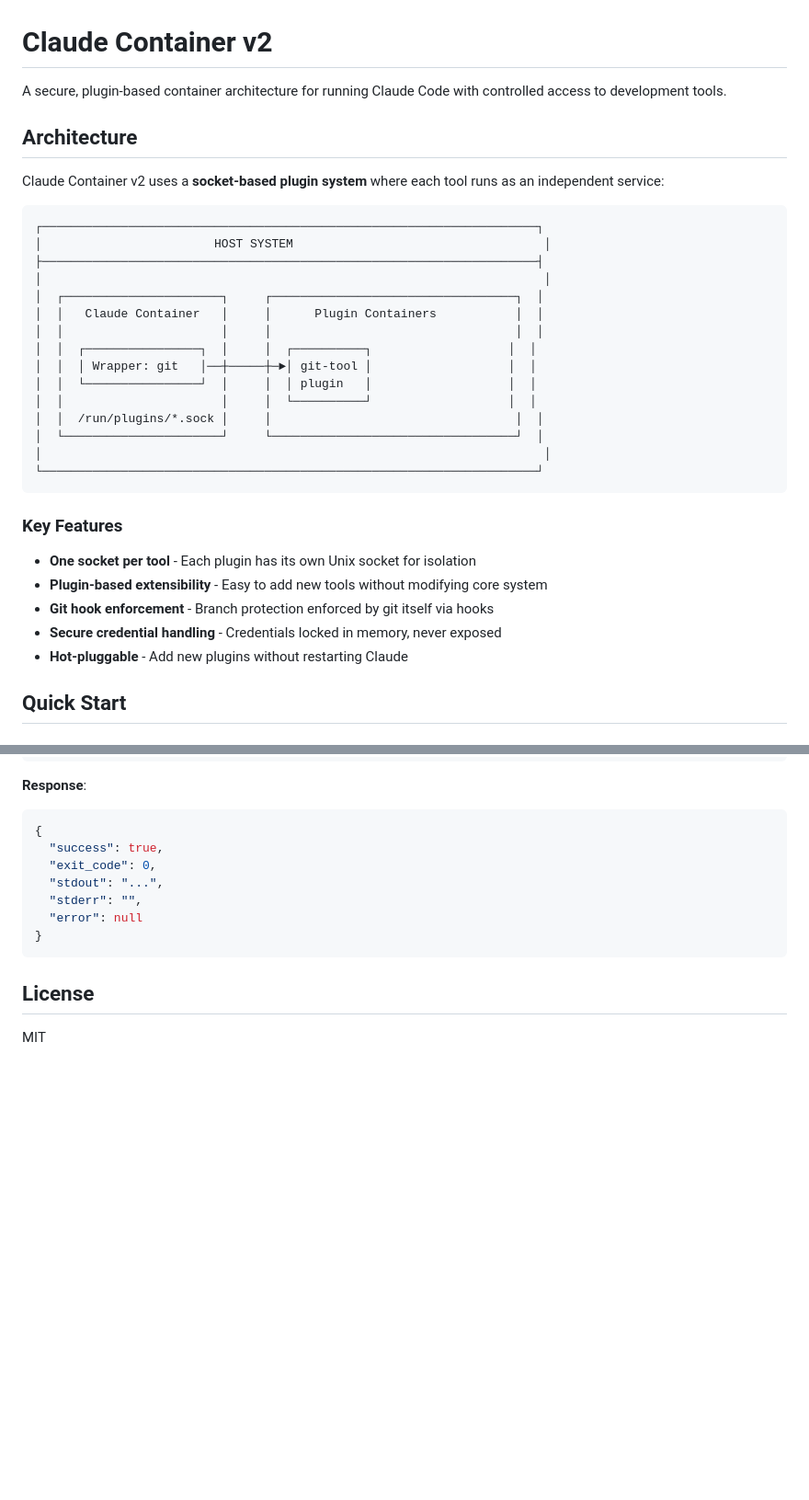
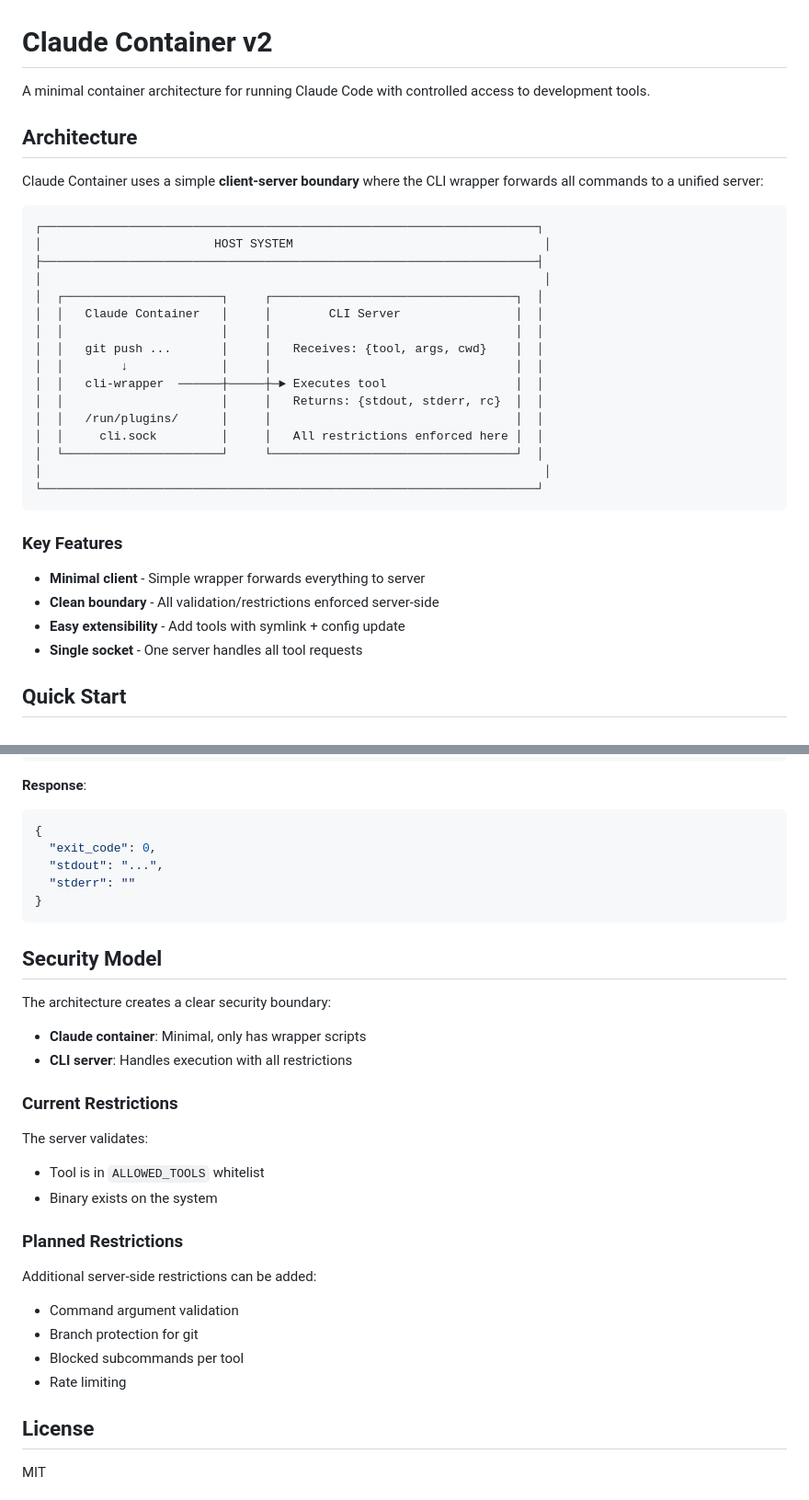
Before and after one commit to YeahWick/claude-container, a Markdown page: README.md, 2 parts joined by grey strips. Shown at 92% size. Rendered like a GitHub page; blank space fills up the shorter version.

````diff
--- a/README.md
+++ b/README.md
@@ -1,10 +1,10 @@
 # Claude Container v2
 
-A secure, plugin-based container architecture for running Claude Code with controlled access to development tools.
+A minimal container architecture for running Claude Code with controlled access to development tools.
 
 ## Architecture
 
-Claude Container v2 uses a **socket-based plugin system** where each tool runs as an independent service:
+Claude Container uses a simple **client-server boundary** where the CLI wrapper forwards all commands to a unified server:
 
 ```
 ┌─────────────────────────────────────────────────────────────────────┐
@@ -12,13 +12,14 @@ Claude Container v2 uses a **socket-based plugin system** where each tool runs a
 ├─────────────────────────────────────────────────────────────────────┤
 │                                                                      │
 │  ┌──────────────────────┐     ┌──────────────────────────────────┐  │
-│  │   Claude Container   │     │      Plugin Containers           │  │
+│  │   Claude Container   │     │        CLI Server                │  │
 │  │                      │     │                                  │  │
-│  │  ┌────────────────┐  │     │  ┌──────────┐                   │  │
-│  │  │ Wrapper: git   │──┼─────┼─►│ git-tool │                   │  │
-│  │  └────────────────┘  │     │  │ plugin   │                   │  │
-│  │                      │     │  └──────────┘                   │  │
-│  │  /run/plugins/*.sock │     │                                  │  │
+│  │   git push ...       │     │   Receives: {tool, args, cwd}    │  │
+│  │        ↓             │     │                                  │  │
+│  │   cli-wrapper  ──────┼─────┼─► Executes tool                  │  │
+│  │                      │     │   Returns: {stdout, stderr, rc}  │  │
+│  │   /run/plugins/      │     │                                  │  │
+│  │     cli.sock         │     │   All restrictions enforced here │  │
 │  └──────────────────────┘     └──────────────────────────────────┘  │
 │                                                                      │
 └─────────────────────────────────────────────────────────────────────┘
@@ -26,11 +27,10 @@ Claude Container v2 uses a **socket-based plugin system** where each tool runs a
 
 ### Key Features
 
-- **One socket per tool** - Each plugin has its own Unix socket for isolation
-- **Plugin-based extensibility** - Easy to add new tools without modifying core system
-- **Git hook enforcement** - Branch protection enforced by git itself via hooks
-- **Secure credential handling** - Credentials locked in memory, never exposed
-- **Hot-pluggable** - Add new plugins without restarting Claude
+- **Minimal client** - Simple wrapper forwards everything to server
+- **Clean boundary** - All validation/restrictions enforced server-side
+- **Easy extensibility** - Add tools with symlink + config update
+- **Single socket** - One server handles all tool requests
 
 ## Quick Start
 
@@ -231,13 +141,32 @@ Plugins communicate via length-prefixed JSON over Unix sockets:
 **Response**:
 ```json
 {
-  "success": true,
   "exit_code": 0,
   "stdout": "...",
-  "stderr": "",
-  "error": null
+  "stderr": ""
 }
 ```
+
+## Security Model
+
+The architecture creates a clear security boundary:
+
+- **Claude container**: Minimal, only has wrapper scripts
+- **CLI server**: Handles execution with all restrictions
+
+### Current Restrictions
+
+The server validates:
+- Tool is in `ALLOWED_TOOLS` whitelist
+- Binary exists on the system
+
+### Planned Restrictions
+
+Additional server-side restrictions can be added:
+- Command argument validation
+- Branch protection for git
+- Blocked subcommands per tool
+- Rate limiting
 
 ## License
 
````
Also changed, not shown: other parts of README.md (+27 -117 lines).
